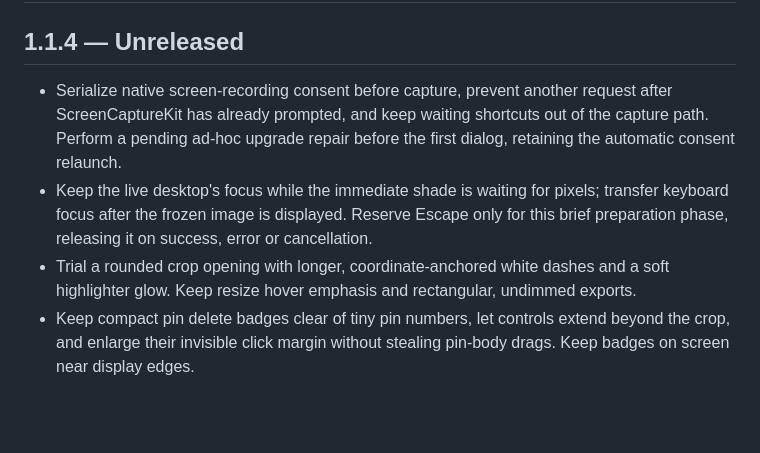
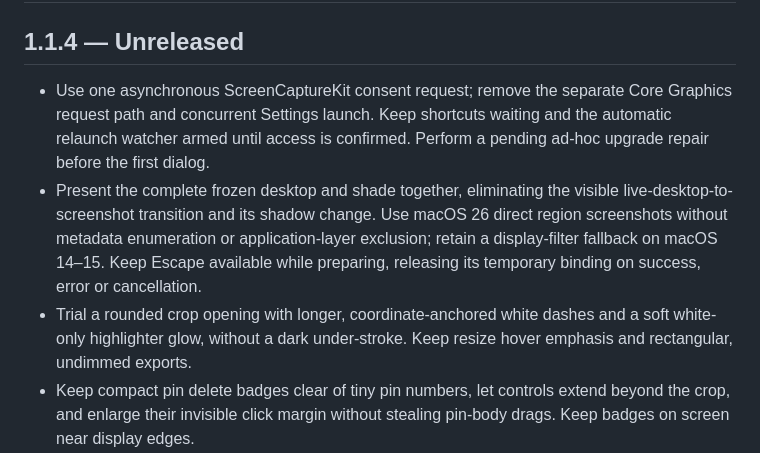
Before and after one commit to AnthemZhou/Nebula-ScreenShot, a Markdown page: CHANGELOG.md, the part around the change. Drawn GitHub-style; blank space fills up the shorter version.

Commit message:
Present frozen captures atomically and unify ScreenCaptureKit consent

```diff
--- a/CHANGELOG.md
+++ b/CHANGELOG.md
@@ -2,9 +2,9 @@
 
 ## 1.1.4 — Unreleased
 
-- Serialize native screen-recording consent before capture, prevent another request after ScreenCaptureKit has already prompted, and keep waiting shortcuts out of the capture path. Perform a pending ad-hoc upgrade repair before the first dialog, retaining the automatic consent relaunch.
-- Keep the live desktop's focus while the immediate shade is waiting for pixels; transfer keyboard focus after the frozen image is displayed. Reserve Escape only for this brief preparation phase, releasing it on success, error or cancellation.
-- Trial a rounded crop opening with longer, coordinate-anchored white dashes and a soft highlighter glow. Keep resize hover emphasis and rectangular, undimmed exports.
+- Use one asynchronous ScreenCaptureKit consent request; remove the separate Core Graphics request path and concurrent Settings launch. Keep shortcuts waiting and the automatic relaunch watcher armed until access is confirmed. Perform a pending ad-hoc upgrade repair before the first dialog.
+- Present the complete frozen desktop and shade together, eliminating the visible live-desktop-to-screenshot transition and its shadow change. Use macOS 26 direct region screenshots without metadata enumeration or application-layer exclusion; retain a display-filter fallback on macOS 14–15. Keep Escape available while preparing, releasing its temporary binding on success, error or cancellation.
+- Trial a rounded crop opening with longer, coordinate-anchored white dashes and a soft white-only highlighter glow, without a dark under-stroke. Keep resize hover emphasis and rectangular, undimmed exports.
 - Keep compact pin delete badges clear of tiny pin numbers, let controls extend beyond the crop, and enlarge their invisible click margin without stealing pin-body drags. Keep badges on screen near display edges.
 - Bias crop resize targets toward the shaded exterior, prioritize nearby annotation edits, and ignore sub-threshold pointer jitter. Tiny crop interiors remain available for drawing and pins.
 - Replace the colorful app icon with a black rounded tile, white viewfinder and white teardrop pin; simplify the center detail at small icon sizes.
```
Also changed, not shown: docs/ROUNDED_SELECTION_EXPERIMENT.md (+6 -4 lines), docs/rounded-selection.png, 10 other files.
